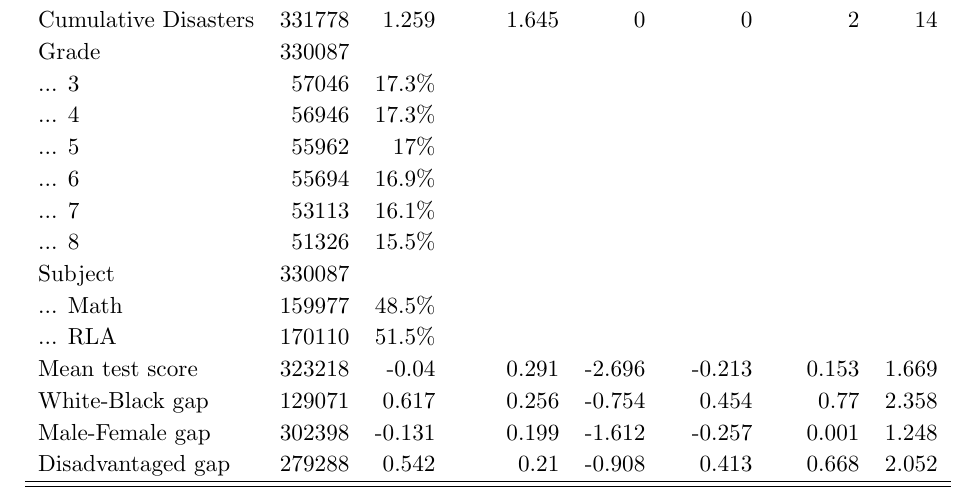
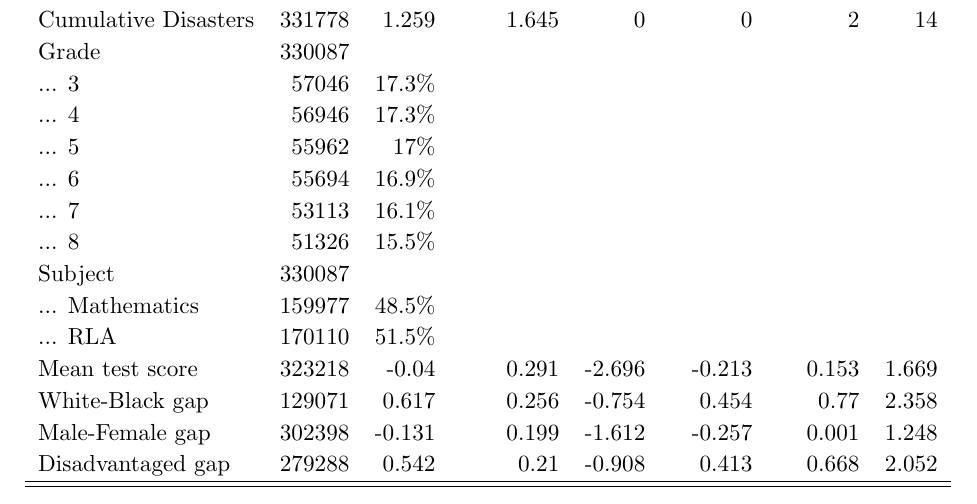
Before and after one commit to gregorsteiner/MasterThesis, a LaTeX paper (TeX files/main.tex, which reads TeX files/SummaryStats.tex): part of page 5 of 9, cut so that both start at the same text. Compiled offline with pdfLaTeX.

Commit message:
Small corrections

```diff
--- a/TeX files/SummaryStats.tex
+++ b/TeX files/SummaryStats.tex
@@ -17,7 +17,7 @@ Grade & 330087 &  &  &  &  &  &  \\
 ... 7 & 53113 & 16.1\% &  &  &  &  &  \\
 ... 8 & 51326 & 15.5\% &  &  &  &  &  \\
 Subject & 330087 &  &  &  &  &  &  \\
-... Math & 159977 & 48.5\% &  &  &  &  &  \\
+... Mathematics & 159977 & 48.5\% &  &  &  &  &  \\
 ... RLA & 170110 & 51.5\% &  &  &  &  &  \\
 Mean test score & 323218 & -0.04 & 0.291 & -2.696 & -0.213 & 0.153 & 1.669 \\
 White-Black gap & 129071 & 0.617 & 0.256 & -0.754 & 0.454 & 0.77 & 2.358 \\
```
Also changed, not shown: TeX files/main.pdf, 1 other file.
